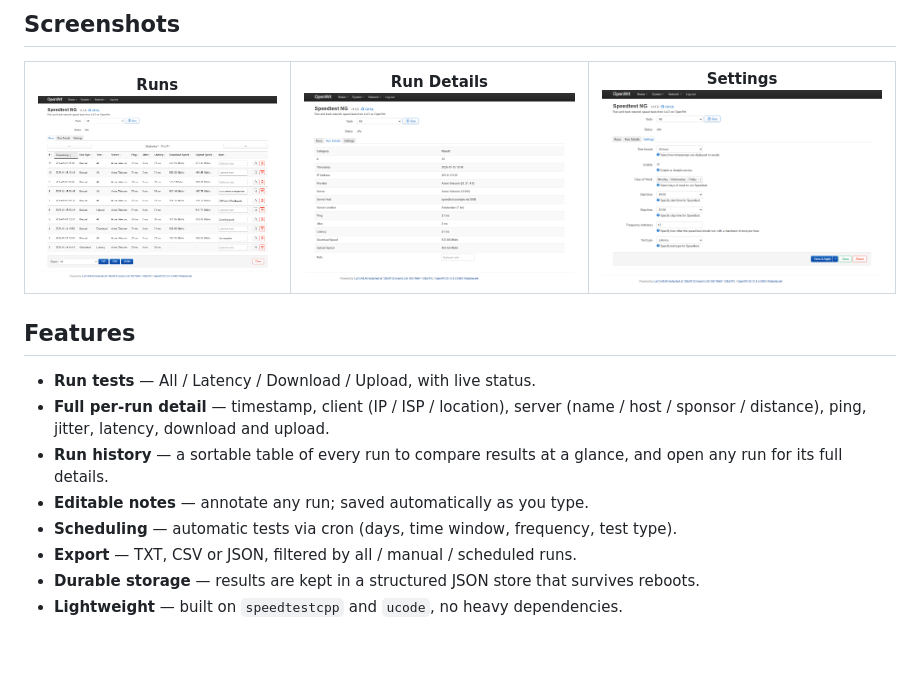
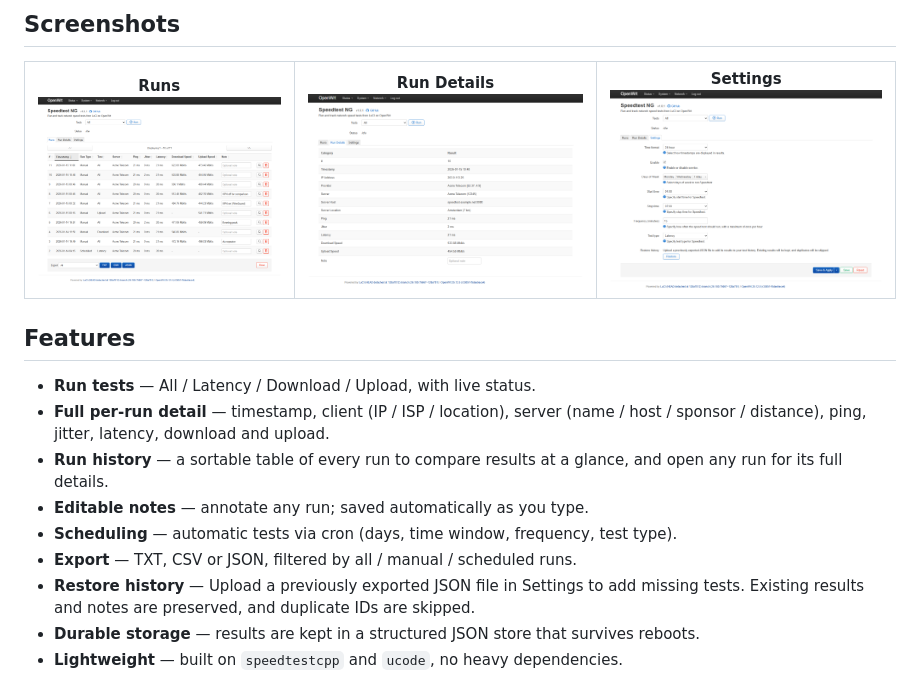
Before and after one commit to vad-b/luci-app-speedtest-ng, a Markdown page: README.md, the part around the change. Drawn GitHub-style; pictures changed too: docs/images/speedtest-ng-run-details.png, docs/images/speedtest-ng-runs.png, docs/images/speedtest-ng-settings.png; blank space fills up the shorter version.

```diff
--- a/README.md
+++ b/README.md
@@ -44,6 +44,7 @@ Need manual package install options instead? See [Manual Installation](#manual-i
 - **Editable notes** — annotate any run; saved automatically as you type.
 - **Scheduling** — automatic tests via cron (days, time window, frequency, test type).
 - **Export** — TXT, CSV or JSON, filtered by all / manual / scheduled runs.
+- **Restore history** — Upload a previously exported JSON file in Settings to add missing tests. Existing results and notes are preserved, and duplicate IDs are skipped.
 - **Durable storage** — results are kept in a structured JSON store that survives reboots.
 - **Lightweight** — built on `speedtestcpp` and `ucode`, no heavy dependencies.
 
```
Also changed, not shown: 6 other files.
